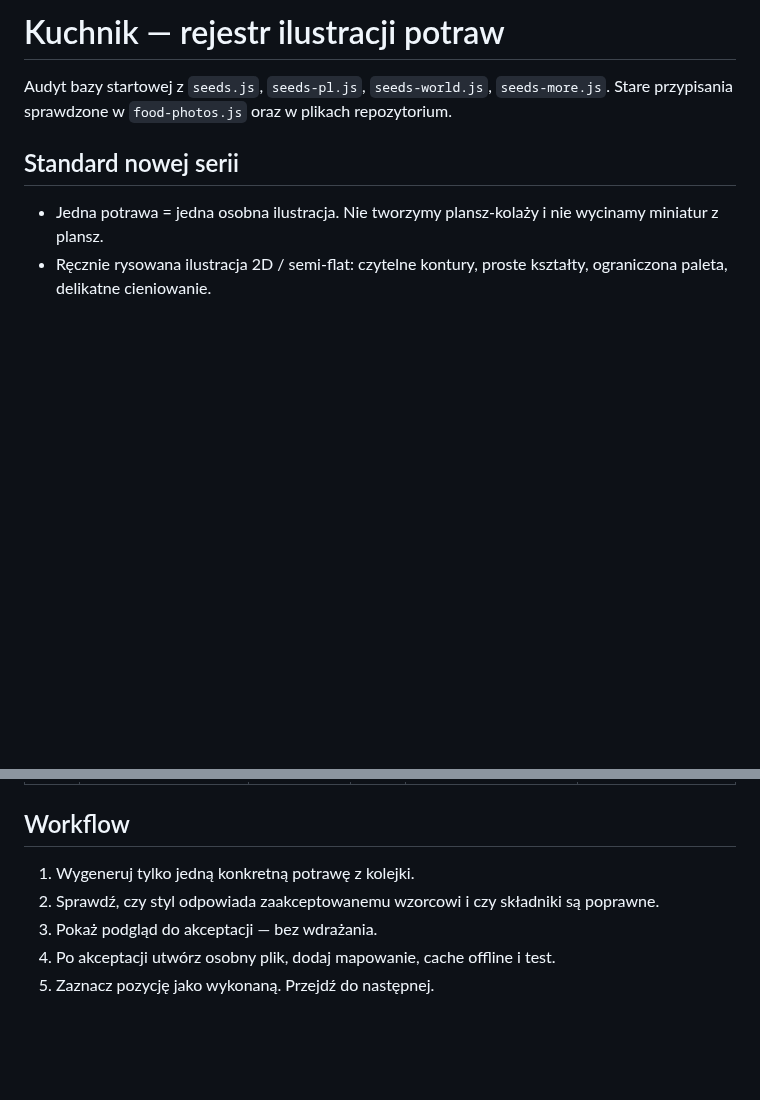
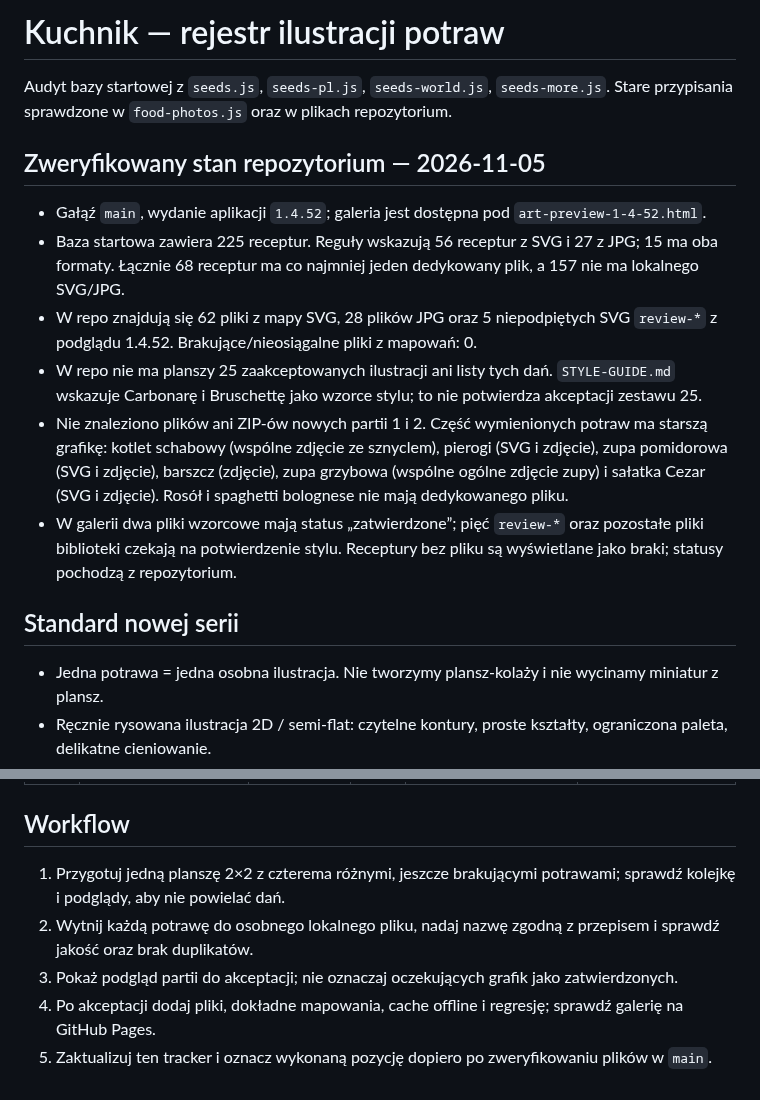
Before and after one commit to cerixu/Kuchnik, a Markdown page: ARTWORK_TRACKER.md, 2 parts joined by grey strips. GitHub-like rendering; blank space fills up the shorter version.

Commit message:
Record repository artwork audit

```diff
--- a/ARTWORK_TRACKER.md
+++ b/ARTWORK_TRACKER.md
@@ -1,6 +1,15 @@
 # Kuchnik — rejestr ilustracji potraw
 
 Audyt bazy startowej z `seeds.js`, `seeds-pl.js`, `seeds-world.js`, `seeds-more.js`. Stare przypisania sprawdzone w `food-photos.js` oraz w plikach repozytorium.
+
+## Zweryfikowany stan repozytorium — 2026-11-05
+
+- Gałąź `main`, wydanie aplikacji `1.4.52`; galeria jest dostępna pod `art-preview-1-4-52.html`.
+- Baza startowa zawiera 225 receptur. Reguły wskazują 56 receptur z SVG i 27 z JPG; 15 ma oba formaty. Łącznie 68 receptur ma co najmniej jeden dedykowany plik, a 157 nie ma lokalnego SVG/JPG.
+- W repo znajdują się 62 pliki z mapy SVG, 28 plików JPG oraz 5 niepodpiętych SVG `review-*` z podglądu 1.4.52. Brakujące/nieosiągalne pliki z mapowań: 0.
+- W repo nie ma planszy 25 zaakceptowanych ilustracji ani listy tych dań. `STYLE-GUIDE.md` wskazuje Carbonarę i Bruschettę jako wzorce stylu; to nie potwierdza akceptacji zestawu 25.
+- Nie znaleziono plików ani ZIP-ów nowych partii 1 i 2. Część wymienionych potraw ma starszą grafikę: kotlet schabowy (wspólne zdjęcie ze sznyclem), pierogi (SVG i zdjęcie), zupa pomidorowa (SVG i zdjęcie), barszcz (zdjęcie), zupa grzybowa (wspólne ogólne zdjęcie zupy) i sałatka Cezar (SVG i zdjęcie). Rosół i spaghetti bolognese nie mają dedykowanego pliku.
+- W galerii dwa pliki wzorcowe mają status „zatwierdzone”; pięć `review-*` oraz pozostałe pliki biblioteki czekają na potwierdzenie stylu. Receptury bez pliku są wyświetlane jako braki; statusy pochodzą z repozytorium.
 
 ## Standard nowej serii
 - Jedna potrawa = jedna osobna ilustracja. Nie tworzymy plansz-kolaży i nie wycinamy miniatur z plansz.
@@ -251,8 +260,8 @@ Uwaga: istniejące pliki są oznaczone jako `legacy`. Nie są zaliczone jako uko
 | 225 | Lemoniada domowa | cocktaile | — | brak | [ ] |
 
 ## Workflow
-1. Wygeneruj tylko jedną konkretną potrawę z kolejki.
-2. Sprawdź, czy styl odpowiada zaakceptowanemu wzorcowi i czy składniki są poprawne.
-3. Pokaż podgląd do akceptacji — bez wdrażania.
-4. Po akceptacji utwórz osobny plik, dodaj mapowanie, cache offline i test.
-5. Zaznacz pozycję jako wykonaną. Przejdź do następnej.
+1. Przygotuj jedną planszę 2×2 z czterema różnymi, jeszcze brakującymi potrawami; sprawdź kolejkę i podglądy, aby nie powielać dań.
+2. Wytnij każdą potrawę do osobnego lokalnego pliku, nadaj nazwę zgodną z przepisem i sprawdź jakość oraz brak duplikatów.
+3. Pokaż podgląd partii do akceptacji; nie oznaczaj oczekujących grafik jako zatwierdzonych.
+4. Po akceptacji dodaj pliki, dokładne mapowania, cache offline i regresję; sprawdź galerię na GitHub Pages.
+5. Zaktualizuj ten tracker i oznacz wykonaną pozycję dopiero po zweryfikowaniu plików w `main`.
```
